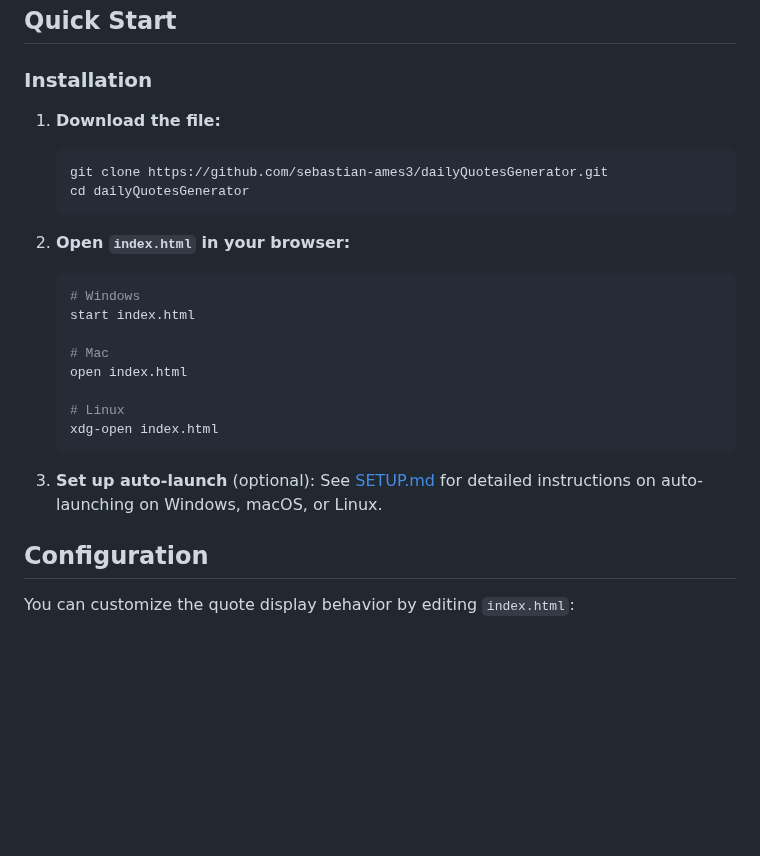
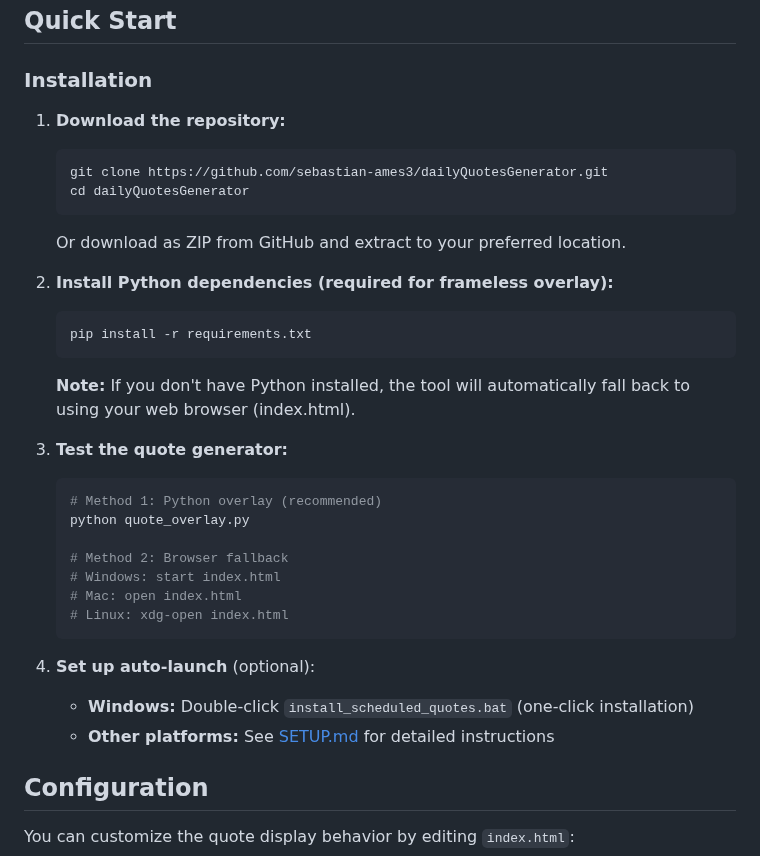
Before and after one commit to sebastian-ames3/dailyQuotesGenerator, a Markdown page: README.md, the part around the change. Rendered like a GitHub page; blank space fills up the shorter version.

Commit message:
Improve installation instructions for new users
### Changed
- Added clear Python dependency installation step (pip install -r requirements.txt)
- Clarified that Python is optional (browser fallback available)
- Added "Download as ZIP" option for non-git users
- Simplified testing instructions with both Python and browser methods
- Added Windows one-click install mention (install_scheduled_quotes.bat)

Makes it easier for anyone to download and use the tool without confusion.

🤖 Generated with [Claude Code](https://claude.com/claude-code)

Co-Authored-By: Claude <noreply@anthropic.com>

````diff
--- a/README.md
+++ b/README.md
@@ -30,28 +30,39 @@
 
 ### Installation
 
-1. **Download the file:**
+1. **Download the repository:**
 
    ```bash
    git clone https://github.com/sebastian-ames3/dailyQuotesGenerator.git
    cd dailyQuotesGenerator
    ```
 
-2. **Open `index.html` in your browser:**
+   Or download as ZIP from GitHub and extract to your preferred location.
+
+2. **Install Python dependencies (required for frameless overlay):**
 
    ```bash
-   # Windows
-   start index.html
-
-   # Mac
-   open index.html
-
-   # Linux
-   xdg-open index.html
+   pip install -r requirements.txt
    ```
 
-3. **Set up auto-launch** (optional):
-   See [SETUP.md](SETUP.md) for detailed instructions on auto-launching on Windows, macOS, or Linux.
+   **Note:** If you don't have Python installed, the tool will automatically fall back to using your web browser (index.html).
+
+3. **Test the quote generator:**
+
+   ```bash
+   # Method 1: Python overlay (recommended)
+   python quote_overlay.py
+
+   # Method 2: Browser fallback
+   # Windows: start index.html
+   # Mac: open index.html
+   # Linux: xdg-open index.html
+   ```
+
+4. **Set up auto-launch** (optional):
+
+   - **Windows:** Double-click `install_scheduled_quotes.bat` (one-click installation)
+   - **Other platforms:** See [SETUP.md](SETUP.md) for detailed instructions
 
 ## Configuration
 
````
